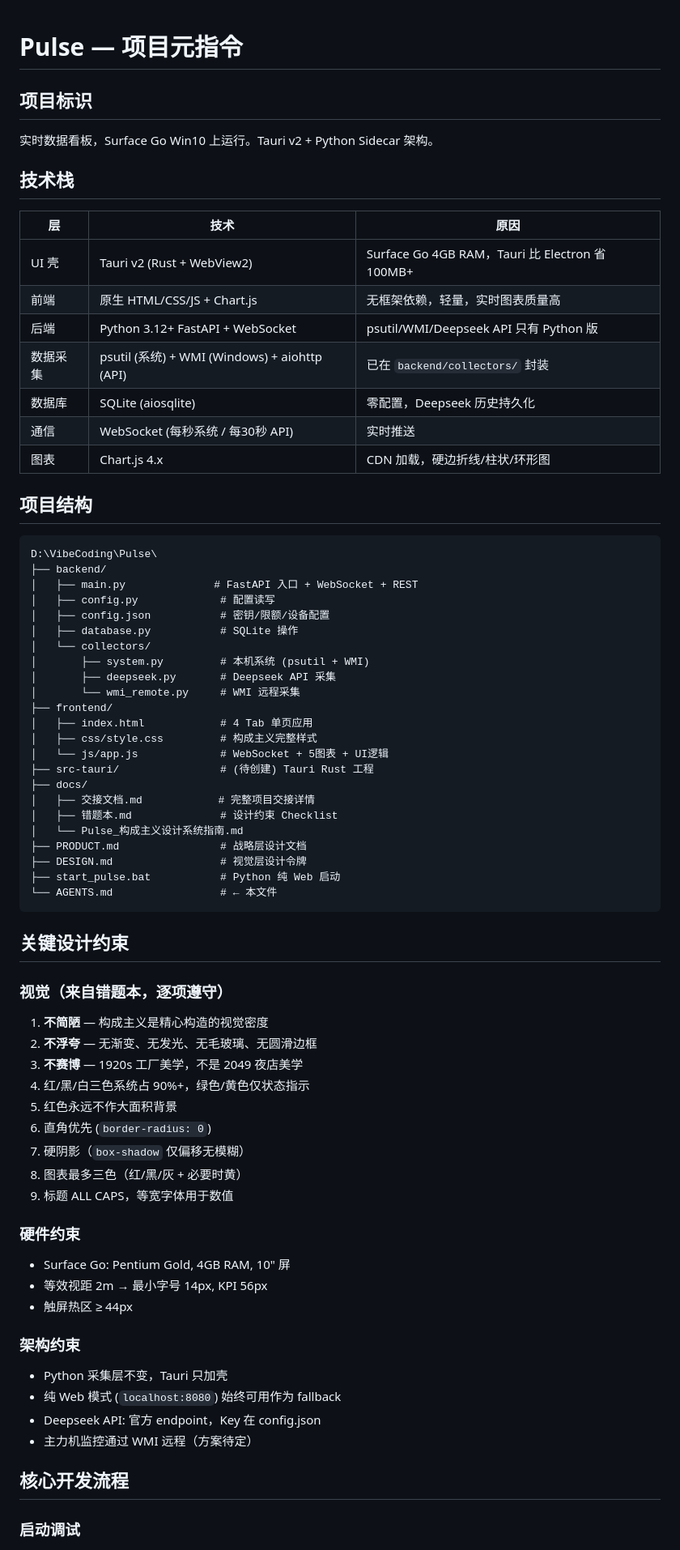
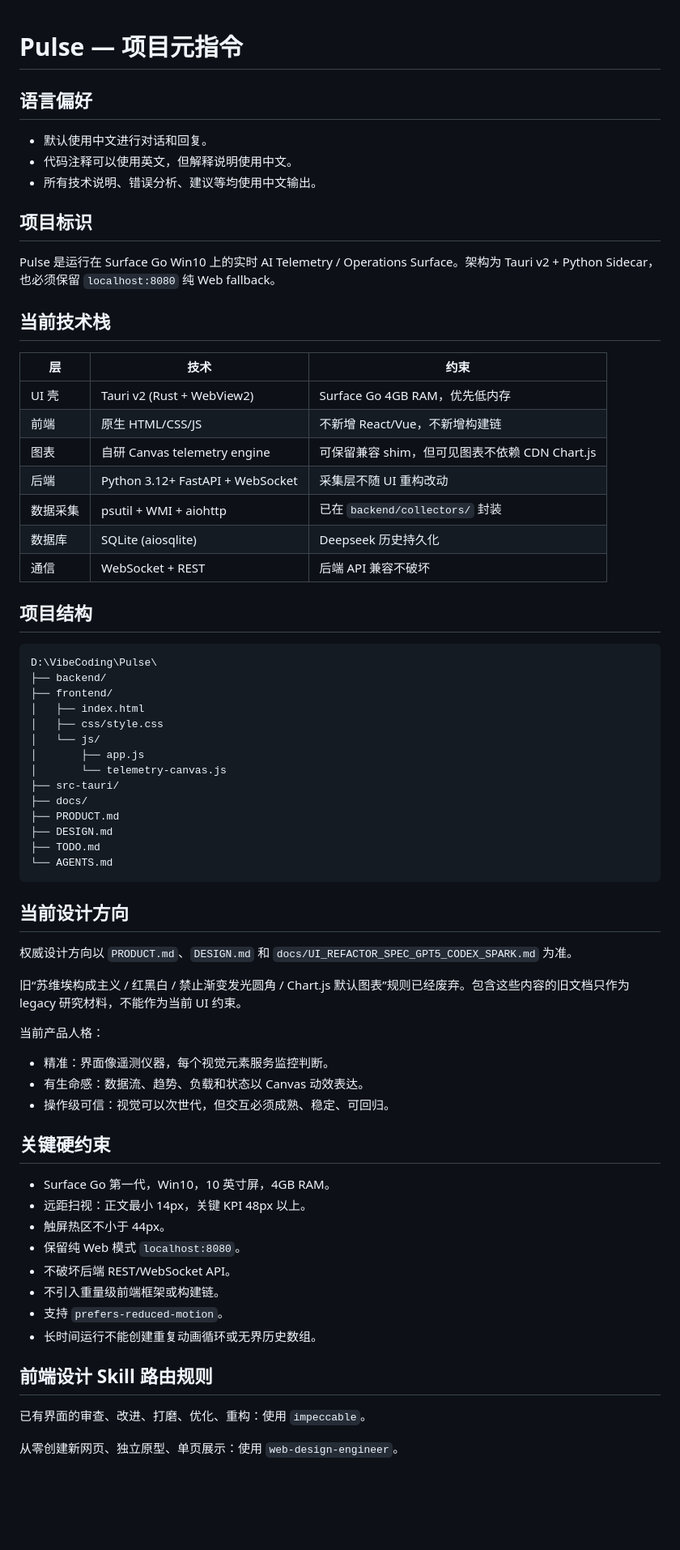
Before and after one commit to jiay98528-dev/Pulse, a Markdown page: AGENTS.md, the part around one of its changes. Shown at 81% size. GitHub-like rendering; blank space fills up the shorter version.

````diff
--- a/AGENTS.md
+++ b/AGENTS.md
@@ -1,73 +1,71 @@
 # Pulse — 项目元指令
+
+## 语言偏好
+
+- 默认使用中文进行对话和回复。
+- 代码注释可以使用英文，但解释说明使用中文。
+- 所有技术说明、错误分析、建议等均使用中文输出。
 
 ## 项目标识
 
-实时数据看板，Surface Go Win10 上运行。Tauri v2 + Python Sidecar 架构。
+Pulse 是运行在 Surface Go Win10 上的实时 AI Telemetry / Operations Surface。架构为 Tauri v2 + Python Sidecar，也必须保留 `localhost:8080` 纯 Web fallback。
 
-## 技术栈
+## 当前技术栈
 
-| 层 | 技术 | 原因 |
+| 层 | 技术 | 约束 |
 |---|---|---|
-| UI 壳 | Tauri v2 (Rust + WebView2) | Surface Go 4GB RAM，Tauri 比 Electron 省 100MB+ |
-| 前端 | 原生 HTML/CSS/JS + Chart.js | 无框架依赖，轻量，实时图表质量高 |
-| 后端 | Python 3.12+ FastAPI + WebSocket | psutil/WMI/Deepseek API 只有 Python 版 |
-| 数据采集 | psutil (系统) + WMI (Windows) + aiohttp (API) | 已在 `backend/collectors/` 封装 |
-| 数据库 | SQLite (aiosqlite) | 零配置，Deepseek 历史持久化 |
-| 通信 | WebSocket (每秒系统 / 每30秒 API) | 实时推送 |
-| 图表 | Chart.js 4.x | CDN 加载，硬边折线/柱状/环形图 |
+| UI 壳 | Tauri v2 (Rust + WebView2) | Surface Go 4GB RAM，优先低内存 |
+| 前端 | 原生 HTML/CSS/JS | 不新增 React/Vue，不新增构建链 |
+| 图表 | 自研 Canvas telemetry engine | 可保留兼容 shim，但可见图表不依赖 CDN Chart.js |
+| 后端 | Python 3.12+ FastAPI + WebSocket | 采集层不随 UI 重构改动 |
+| 数据采集 | psutil + WMI + aiohttp | 已在 `backend/collectors/` 封装 |
+| 数据库 | SQLite (aiosqlite) | Deepseek 历史持久化 |
+| 通信 | WebSocket + REST | 后端 API 兼容不破坏 |
 
 ## 项目结构
 
 ```
 D:\VibeCoding\Pulse\
 ├── backend/
-│   ├── main.py              # FastAPI 入口 + WebSocket + REST
-│   ├── config.py             # 配置读写
-│   ├── config.json           # 密钥/限额/设备配置
-│   ├── database.py           # SQLite 操作
-│   └── collectors/
-│       ├── system.py         # 本机系统 (psutil + WMI)
-│       ├── deepseek.py       # Deepseek API 采集
-│       └── wmi_remote.py     # WMI 远程采集
 ├── frontend/
-│   ├── index.html            # 4 Tab 单页应用
-│   ├── css/style.css         # 构成主义完整样式
-│   └── js/app.js             # WebSocket + 5图表 + UI逻辑
-├── src-tauri/                # (待创建) Tauri Rust 工程
+│   ├── index.html
+│   ├── css/style.css
+│   └── js/
+│       ├── app.js
+│       └── telemetry-canvas.js
+├── src-tauri/
 ├── docs/
-│   ├── 交接文档.md            # 完整项目交接详情
-│   ├── 错题本.md              # 设计约束 Checklist
-│   └── Pulse_构成主义设计系统指南.md
-├── PRODUCT.md                # 战略层设计文档
-├── DESIGN.md                 # 视觉层设计令牌
-├── start_pulse.bat           # Python 纯 Web 启动
-└── AGENTS.md                 # ← 本文件
+├── PRODUCT.md
+├── DESIGN.md
+├── TODO.md
+└── AGENTS.md
 ```
 
-## 关键设计约束
+## 当前设计方向
 
-### 视觉（来自错题本，逐项遵守）
-1. **不简陋** — 构成主义是精心构造的视觉密度
-2. **不浮夸** — 无渐变、无发光、无毛玻璃、无圆滑边框
-3. **不赛博** — 1920s 工厂美学，不是 2049 夜店美学
-4. 红/黑/白三色系统占 90%+，绿色/黄色仅状态指示
-5. 红色永远不作大面积背景
-6. 直角优先 (`border-radius: 0`)
-7. 硬阴影（`box-shadow` 仅偏移无模糊）
-8. 图表最多三色（红/黑/灰 + 必要时黄）
-9. 标题 ALL CAPS，等宽字体用于数值
+权威设计方向以 `PRODUCT.md`、`DESIGN.md` 和 `docs/UI_REFACTOR_SPEC_GPT5_CODEX_SPARK.md` 为准。
 
-### 硬件约束
-- Surface Go: Pentium Gold, 4GB RAM, 10" 屏
-- 等效视距 2m → 最小字号 14px, KPI 56px
-- 触屏热区 ≥ 44px
+旧“苏维埃构成主义 / 红黑白 / 禁止渐变发光圆角 / Chart.js 默认图表”规则已经废弃。包含这些内容的旧文档只作为 legacy 研究材料，不能作为当前 UI 约束。
 
-### 架构约束
-- Python 采集层不变，Tauri 只加壳
-- 纯 Web 模式 (`localhost:8080`) 始终可用作为 fallback
-- Deepseek API: 官方 endpoint，Key 在 config.json
-- 主力机监控通过 WMI 远程（方案待定）
+当前产品人格：
+- 精准：界面像遥测仪器，每个视觉元素服务监控判断。
+- 有生命感：数据流、趋势、负载和状态以 Canvas 动效表达。
+- 操作级可信：视觉可以次世代，但交互必须成熟、稳定、可回归。
 
-## 核心开发流程
+## 关键硬约束
 
-### 启动调试
+- Surface Go 第一代，Win10，10 英寸屏，4GB RAM。
+- 远距扫视：正文最小 14px，关键 KPI 48px 以上。
+- 触屏热区不小于 44px。
+- 保留纯 Web 模式 `localhost:8080`。
+- 不破坏后端 REST/WebSocket API。
+- 不引入重量级前端框架或构建链。
+- 支持 `prefers-reduced-motion`。
+- 长时间运行不能创建重复动画循环或无界历史数组。
+
+## 前端设计 Skill 路由规则
+
+已有界面的审查、改进、打磨、优化、重构：使用 `impeccable`。
+
+从零创建新网页、独立原型、单页展示：使用 `web-design-engineer`。
+
````
Also changed, not shown: other parts of AGENTS.md (+56 -24 lines).
